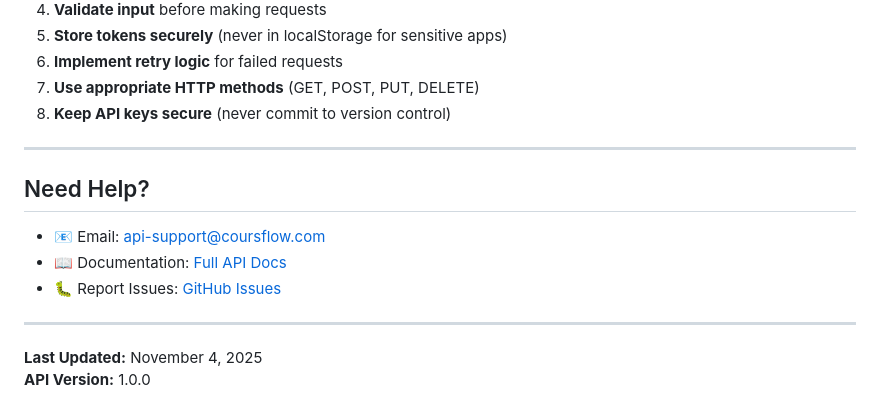
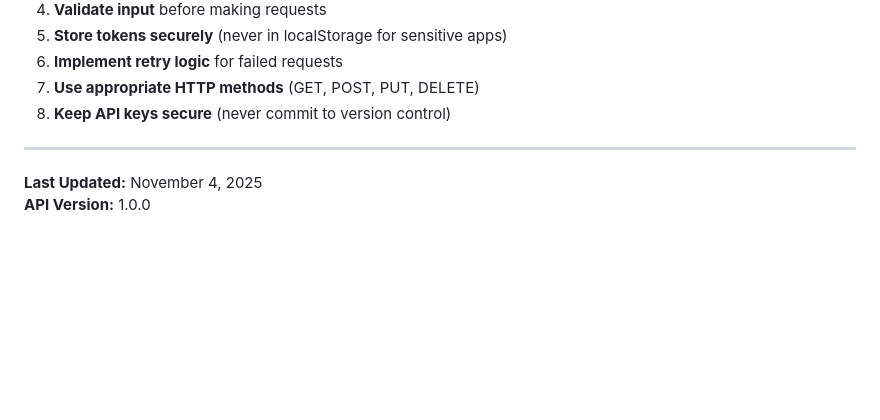
Before and after one commit to Mohammed-ES/CoursFlow, a Markdown page: Plan-Project/API_DOCUMENTATION.md, the part around the change. Rendered like a GitHub page; blank space fills up the shorter version.

Commit message:
Update API_DOCUMENTATION.md
Removed the 'Need Help?' section from API documentation.

```diff
--- a/Plan-Project/API_DOCUMENTATION.md
+++ b/Plan-Project/API_DOCUMENTATION.md
@@ -1110,13 +1110,5 @@ When rate limit is exceeded:
 
 ---
 
-## Need Help?
-
-- 📧 Email: api-support@coursflow.com
-- 📖 Documentation: [Full API Docs](https://docs.coursflow.com)
-- 🐛 Report Issues: [GitHub Issues](https://github.com/Mohammed-ES/CoursFlow/issues)
-
----
-
 **Last Updated:** November 4, 2025
 **API Version:** 1.0.0
```
